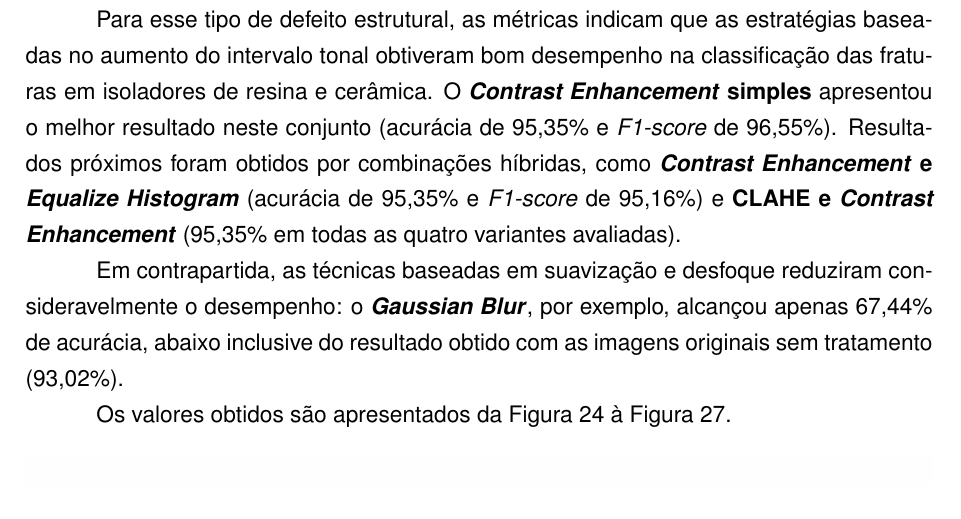
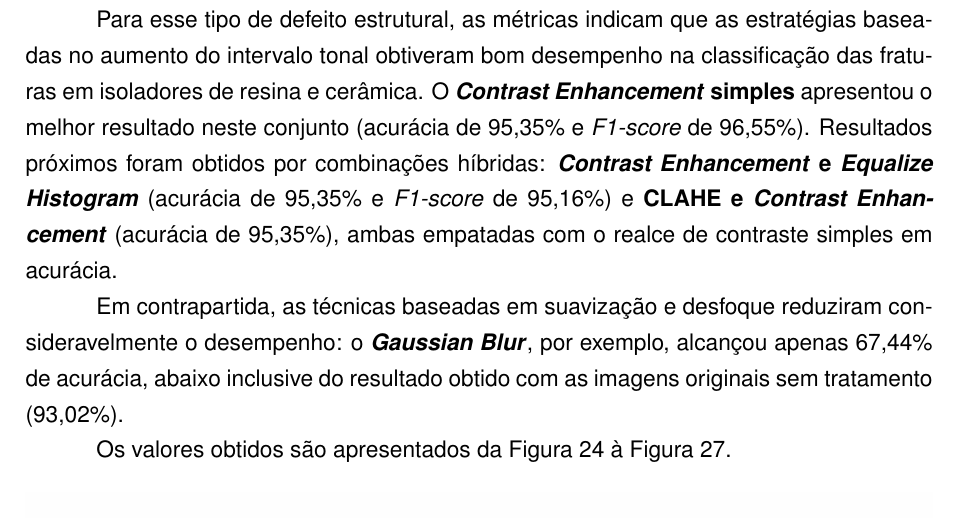
Before and after one commit to luanws/masters-thesis, a LaTeX thesis (documents/main.tex, which reads documents/chapters/coleta_e_analise_de_resultados.tex): part of page 70 of 87, cut so that both start at the same text. Compiled offline with pdfLaTeX.

Commit message:
fix: inconsistências no texto

```diff
--- a/documents/chapters/coleta_e_analise_de_resultados.tex
+++ b/documents/chapters/coleta_e_analise_de_resultados.tex
@@ -54,7 +54,7 @@ As métricas obtidas evidenciam comportamentos distintos conforme o tipo de elem
 
 O CPLID (\textit{Chinese Power Line Insulator Dataset}) reúne imagens de cadeias de isoladores de linhas de transmissão aéreas, majoritariamente cerâmicos, capturadas por drones. Nesse conjunto, o defeito de interesse é de natureza estrutural, associado à ausência de disco (\textit{missing cap}) e a fraturas no corpo do isolador, condições que comprometem a rigidez dielétrica da cadeia e podem evoluir para falhas de isolamento na linha.
 
-Para esse tipo de defeito estrutural, as métricas indicam que as estratégias baseadas no aumento do intervalo tonal obtiveram bom desempenho na classificação das fraturas em isoladores de resina e cerâmica. O \textbf{\textit{Contrast Enhancement} simples} apresentou o melhor resultado neste conjunto (acurácia de 95,35\% e \textit{F1-score} de 96,55\%). Resultados próximos foram obtidos por combinações híbridas, como \textbf{\textit{Contrast Enhancement} e \textit{Equalize Histogram}} (acurácia de 95,35\% e \textit{F1-score} de 95,16\%) e \textbf{CLAHE e \textit{Contrast Enhancement}} (95,35\% em todas as quatro variantes avaliadas).
+Para esse tipo de defeito estrutural, as métricas indicam que as estratégias baseadas no aumento do intervalo tonal obtiveram bom desempenho na classificação das fraturas em isoladores de resina e cerâmica. O \textbf{\textit{Contrast Enhancement} simples} apresentou o melhor resultado neste conjunto (acurácia de 95,35\% e \textit{F1-score} de 96,55\%). Resultados próximos foram obtidos por combinações híbridas: \textbf{\textit{Contrast Enhancement} e \textit{Equalize Histogram}} (acurácia de 95,35\% e \textit{F1-score} de 95,16\%) e \textbf{CLAHE e \textit{Contrast Enhancement}} (acurácia de 95,35\%), ambas empatadas com o realce de contraste simples em acurácia.
 
 Em contrapartida, as técnicas baseadas em suavização e desfoque reduziram consideravelmente o desempenho: o \textbf{\textit{Gaussian Blur}}, por exemplo, alcançou apenas 67,44\% de acurácia, abaixo inclusive do resultado obtido com as imagens originais sem tratamento (93,02\%).
 
```
Also changed, not shown: 1 other file.
